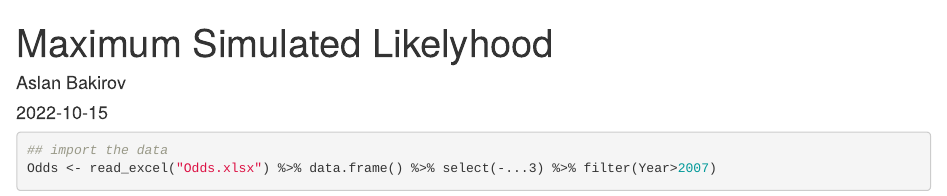
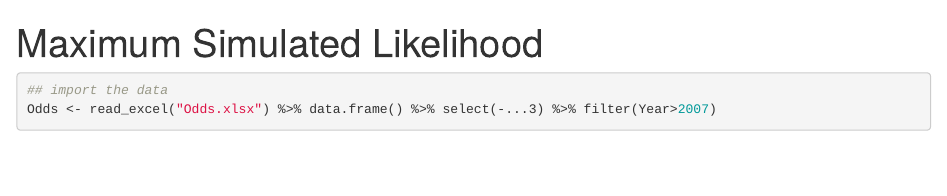
Before and after one commit to Anode17/xercises, an R Markdown document (msle.rmd): the page in a window 1100 px wide, from its top. Rendered offline with R 4.5, knitr and Pandoc, with nearby package versions; some code elsewhere in the file could not run offline.

Commit message:
Update msle.rmd

```diff
--- a/msle.rmd
+++ b/msle.rmd
@@ -1,7 +1,5 @@
 ---
-title: "Maximum Simulated Likelyhood"
-author: "Aslan Bakirov"
-date: '2022-10-15'
+title: "Maximum Simulated Likelihood"
 output: html_document
 editor_options:
   chunk_output_type: console
```
